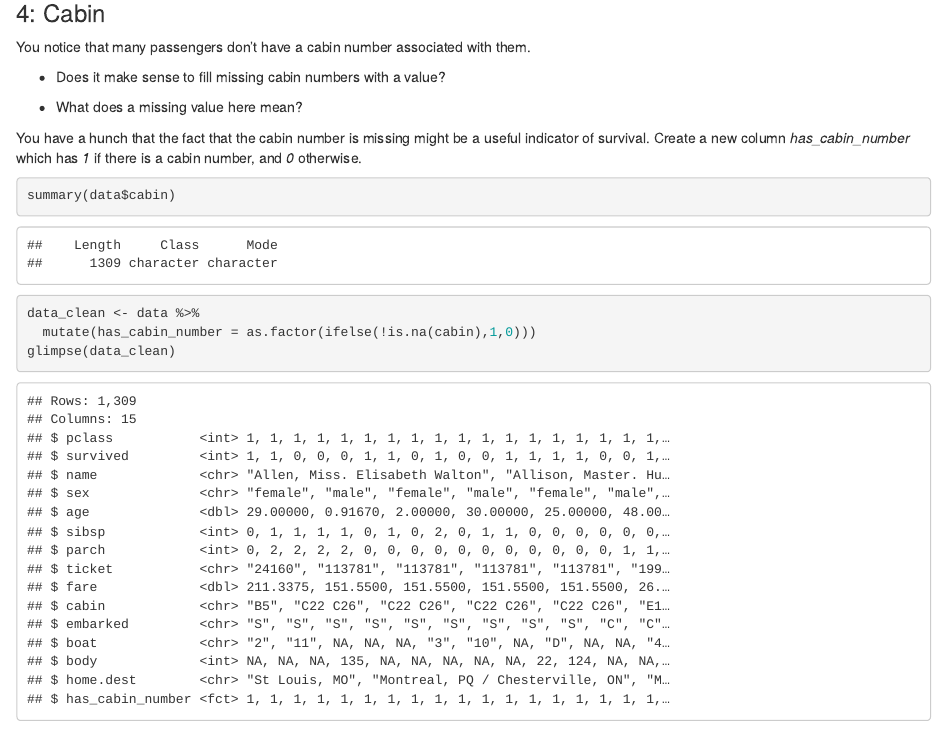
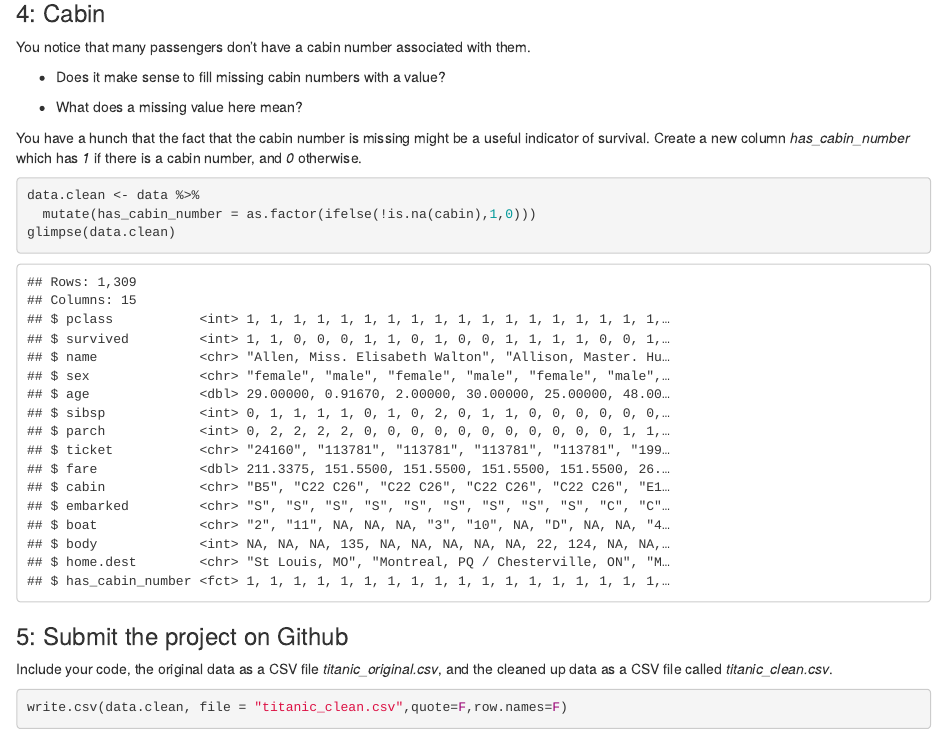
Before and after one commit to DrMewo/springboard, an R Markdown document (data.wrangling.2/wrangling.2.Rmd): the page in a window 1100 px wide, from 1470 px down. Rendered offline with R 4.5, knitr and Pandoc, with nearby package versions.

Commit message:
Update wrangling.2.Rmd

````diff
--- a/data.wrangling.2/wrangling.2.Rmd
+++ b/data.wrangling.2/wrangling.2.Rmd
@@ -72,8 +72,14 @@ You notice that many passengers don't have a cabin number associated with them.
 You have a hunch that the fact that the cabin number is missing might be a useful indicator of survival. Create a new column *has_cabin_number* which has *1* if there is a cabin number, and *0* otherwise.
 
 ```{r}
-summary(data$cabin)
-data_clean <- data %>%
+data.clean <- data %>%
   mutate(has_cabin_number = as.factor(ifelse(!is.na(cabin),1,0)))
-glimpse(data_clean)
+glimpse(data.clean)
 ```
+
+### 5: Submit the project on Github
+Include your code, the original data as a CSV file *titanic_original.csv*, and the cleaned up data as a CSV file called *titanic_clean.csv*.
+
+```{r}
+write.csv(data.clean, file = "titanic_clean.csv",quote=F,row.names=F)
+```
````
